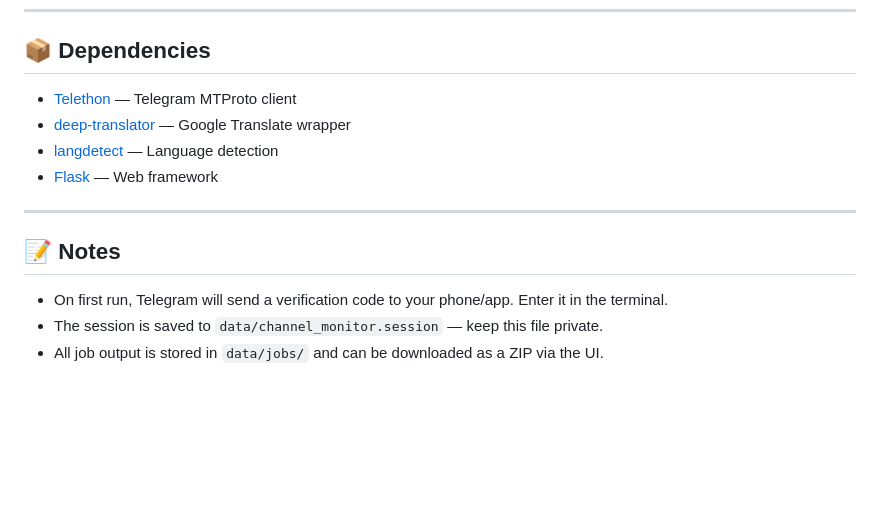
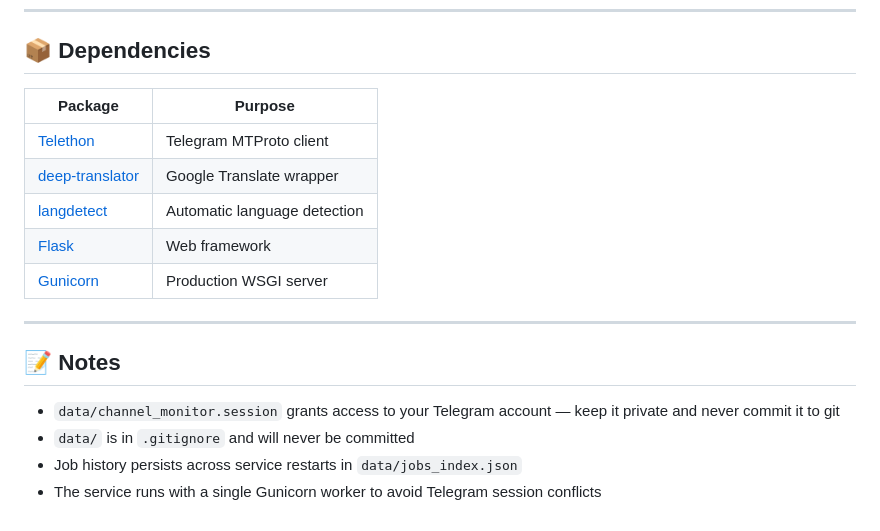
Before and after one commit to osintph/channel-monitor-ui, a Markdown page: README.md, the part around one of its changes. Rendered like a GitHub page; blank space fills up the shorter version.

```diff
--- a/README.md
+++ b/README.md
@@ -109,15 +160,19 @@ The ZIP contains:
 
 ## 📦 Dependencies
 
-- [Telethon](https://github.com/LonamiWebs/Telethon) — Telegram MTProto client
-- [deep-translator](https://github.com/nidhaloff/deep-translator) — Google Translate wrapper
-- [langdetect](https://github.com/Mimino666/langdetect) — Language detection
-- [Flask](https://flask.palletsprojects.com/) — Web framework
+| Package | Purpose |
+|---|---|
+| [Telethon](https://github.com/LonamiWebs/Telethon) | Telegram MTProto client |
+| [deep-translator](https://github.com/nidhaloff/deep-translator) | Google Translate wrapper |
+| [langdetect](https://github.com/Mimino666/langdetect) | Automatic language detection |
+| [Flask](https://flask.palletsprojects.com/) | Web framework |
+| [Gunicorn](https://gunicorn.org/) | Production WSGI server |
 
 ---
 
 ## 📝 Notes
 
-- On first run, Telegram will send a verification code to your phone/app. Enter it in the terminal.
-- The session is saved to `data/channel_monitor.session` — keep this file private.
-- All job output is stored in `data/jobs/` and can be downloaded as a ZIP via the UI.
+- `data/channel_monitor.session` grants access to your Telegram account — keep it private and never commit it to git
+- `data/` is in `.gitignore` and will never be committed
+- Job history persists across service restarts in `data/jobs_index.json`
+- The service runs with a single Gunicorn worker to avoid Telegram session conflicts
```
Also changed, not shown: other parts of README.md (+110 -59 lines).
